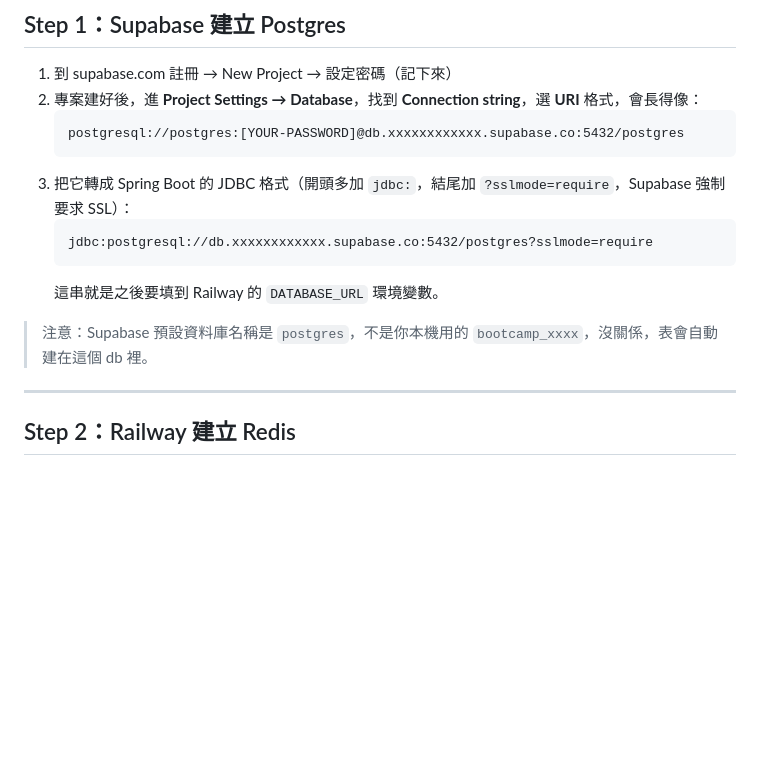
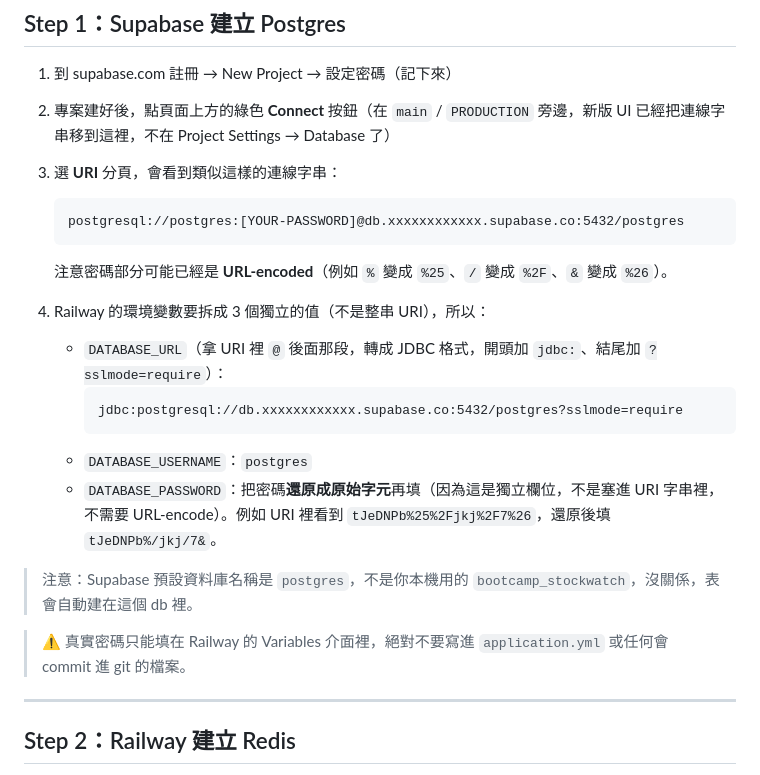
Before and after one commit to ngphngph/final-project-stocks, a Markdown page: Deployment_Guide_Railway_Supabase.md, the part around the change. Drawn GitHub-style; blank space fills up the shorter version.

Commit message:
ready for deployment

````diff
--- a/Deployment_Guide_Railway_Supabase.md
+++ b/Deployment_Guide_Railway_Supabase.md
@@ -42,17 +42,24 @@
 ## Step 1：Supabase 建立 Postgres
 
 1. 到 supabase.com 註冊 → New Project → 設定密碼（記下來）
-2. 專案建好後，進 **Project Settings → Database**，找到 **Connection string**，選 **URI** 格式，會長得像：
+2. 專案建好後，點頁面上方的綠色 **Connect** 按鈕（在 `main` / `PRODUCTION` 旁邊，新版 UI 已經把連線字串移到這裡，不在 Project Settings → Database 了）
+3. 選 **URI** 分頁，會看到類似這樣的連線字串：
    ```
    postgresql://postgres:[YOUR-PASSWORD]@db.xxxxxxxxxxxx.supabase.co:5432/postgres
    ```
-3. 把它轉成 Spring Boot 的 JDBC 格式（開頭多加 `jdbc:`，結尾加 `?sslmode=require`，Supabase 強制要求 SSL）：
-   ```
-   jdbc:postgresql://db.xxxxxxxxxxxx.supabase.co:5432/postgres?sslmode=require
-   ```
-   這串就是之後要填到 Railway 的 `DATABASE_URL` 環境變數。
+   注意密碼部分可能已經是 **URL-encoded**（例如 `%` 變成 `%25`、`/` 變成 `%2F`、`&` 變成 `%26`）。
 
-> 注意：Supabase 預設資料庫名稱是 `postgres`，不是你本機用的 `bootcamp_xxxx`，沒關係，表會自動建在這個 db 裡。
+4. Railway 的環境變數要拆成 3 個獨立的值（不是整串 URI），所以：
+   - `DATABASE_URL`（拿 URI 裡 `@` 後面那段，轉成 JDBC 格式，開頭加 `jdbc:`、結尾加 `?sslmode=require`）：
+     ```
+     jdbc:postgresql://db.xxxxxxxxxxxx.supabase.co:5432/postgres?sslmode=require
+     ```
+   - `DATABASE_USERNAME`：`postgres`
+   - `DATABASE_PASSWORD`：把密碼**還原成原始字元**再填（因為這是獨立欄位，不是塞進 URI 字串裡，不需要 URL-encode）。例如 URI 裡看到 `tJeDNPb%25%2Fjkj%2F7%26`，還原後填 `tJeDNPb%/jkj/7&`。
+
+> 注意：Supabase 預設資料庫名稱是 `postgres`，不是你本機用的 `bootcamp_stockwatch`，沒關係，表會自動建在這個 db 裡。
+
+> ⚠️ 真實密碼只能填在 Railway 的 Variables 介面裡，絕對不要寫進 `application.yml` 或任何會 commit 進 git 的檔案。
 
 ---
 
````
